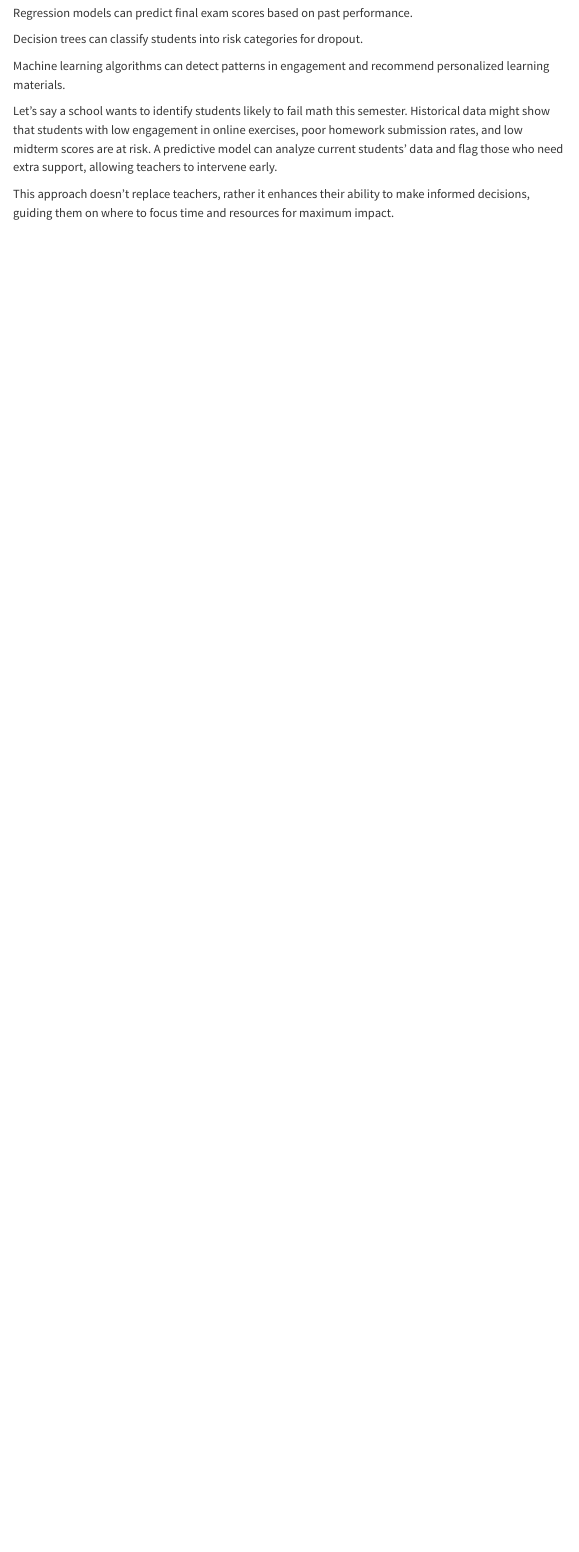
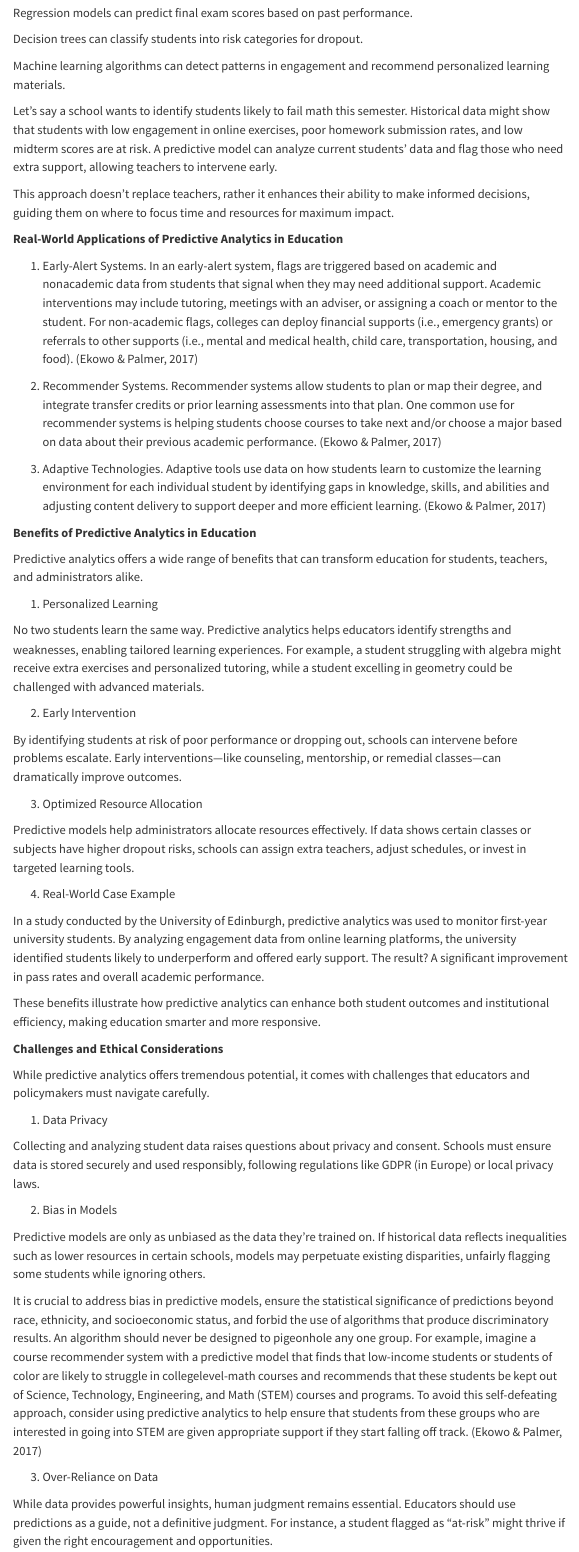
Before and after one commit to Jenniferonyebuchi/hello-data-blog, a Quarto document (posts/welcome/index.qmd): the page in a window 1100 px wide, from 1480 px down. Rendered offline with R 4.5, knitr and Pandoc in place of Quarto, with nearby package versions; menus at the side of the page are left out.

Commit message:
updated predicitve analytics writeup

```diff
--- a/posts/welcome/index.qmd
+++ b/posts/welcome/index.qmd
@@ -55,3 +55,78 @@ Machine learning algorithms can detect patterns in engagement and recommend pers
 Let’s say a school wants to identify students likely to fail math this semester. Historical data might show that students with low engagement in online exercises, poor homework submission rates, and low midterm scores are at risk. A predictive model can analyze current students’ data and flag those who need extra support, allowing teachers to intervene early.
 
 This approach doesn’t replace teachers, rather it enhances their ability to make informed decisions, guiding them on where to focus time and resources for maximum impact.
+
+**Real-World Applications of Predictive Analytics in Education**
+
+1. Early-Alert Systems. In an early-alert system,
+flags are triggered based on academic and nonacademic data from students that signal when
+they may need additional support. Academic
+interventions may include tutoring, meetings
+with an adviser, or assigning a coach or
+mentor to the student. For non-academic flags,
+colleges can deploy financial supports (i.e.,
+emergency grants) or referrals to other supports
+(i.e., mental and medical health, child care,
+transportation, housing, and food). (Ekowo & Palmer, 2017)
+
+2. Recommender Systems. Recommender
+systems allow students to plan or map their
+degree, and integrate transfer credits or prior
+learning assessments into that plan. One
+common use for recommender systems is
+helping students choose courses to take next
+and/or choose a major based on data about
+their previous academic performance. (Ekowo & Palmer, 2017)
+
+3. Adaptive Technologies. Adaptive tools use data
+on how students learn to customize the learning
+environment for each individual student by
+identifying gaps in knowledge, skills, and
+abilities and adjusting content delivery to
+support deeper and more efficient learning. (Ekowo & Palmer, 2017)
+
+**Benefits of Predictive Analytics in Education**
+
+Predictive analytics offers a wide range of benefits that can transform education for students, teachers, and administrators alike.
+
+1. Personalized Learning
+
+No two students learn the same way. Predictive analytics helps educators identify strengths and weaknesses, enabling tailored learning experiences. For example, a student struggling with algebra might receive extra exercises and personalized tutoring, while a student excelling in geometry could be challenged with advanced materials.
+
+2. Early Intervention
+
+By identifying students at risk of poor performance or dropping out, schools can intervene before problems escalate. Early interventions—like counseling, mentorship, or remedial classes—can dramatically improve outcomes.
+
+3. Optimized Resource Allocation
+
+Predictive models help administrators allocate resources effectively. If data shows certain classes or subjects have higher dropout risks, schools can assign extra teachers, adjust schedules, or invest in targeted learning tools.
+
+4. Real-World Case Example
+
+In a study conducted by the University of Edinburgh, predictive analytics was used to monitor first-year university students. By analyzing engagement data from online learning platforms, the university identified students likely to underperform and offered early support. The result? A significant improvement in pass rates and overall academic performance.
+
+These benefits illustrate how predictive analytics can enhance both student outcomes and institutional efficiency, making education smarter and more responsive.
+
+**Challenges and Ethical Considerations**
+
+While predictive analytics offers tremendous potential, it comes with challenges that educators and policymakers must navigate carefully.
+
+1. Data Privacy
+
+Collecting and analyzing student data raises questions about privacy and consent. Schools must ensure data is stored securely and used responsibly, following regulations like GDPR (in Europe) or local privacy laws.
+
+2. Bias in Models
+
+Predictive models are only as unbiased as the data they’re trained on. If historical data reflects inequalities such as lower resources in certain schools, models may perpetuate existing disparities, unfairly flagging some students while ignoring others.
+
+It is crucial to address bias in predictive models,
+ensure the statistical significance of predictions
+beyond race, ethnicity, and socioeconomic status,
+and forbid the use of algorithms that produce
+discriminatory results. An algorithm should never
+be designed to pigeonhole any one group. For example, imagine a course recommender system with a predictive
+model that finds that low-income students or students of color are likely to struggle in collegelevel-math courses and recommends that these students be kept out of Science, Technology, Engineering, and Math (STEM) courses and programs. To avoid this self-defeating approach, consider using predictive analytics to help ensure that students from these groups who are interested in going into STEM are given appropriate support if they start falling off track. (Ekowo & Palmer, 2017)
+
+3. Over-Reliance on Data
+
+While data provides powerful insights, human judgment remains essential. Educators should use predictions as a guide, not a definitive judgment. For instance, a student flagged as “at-risk” might thrive if given the right encouragement and opportunities.
```
Also changed, not shown: docs/search.json, posts/welcome/index.qmd (2 more changed lines), 2 other files.
